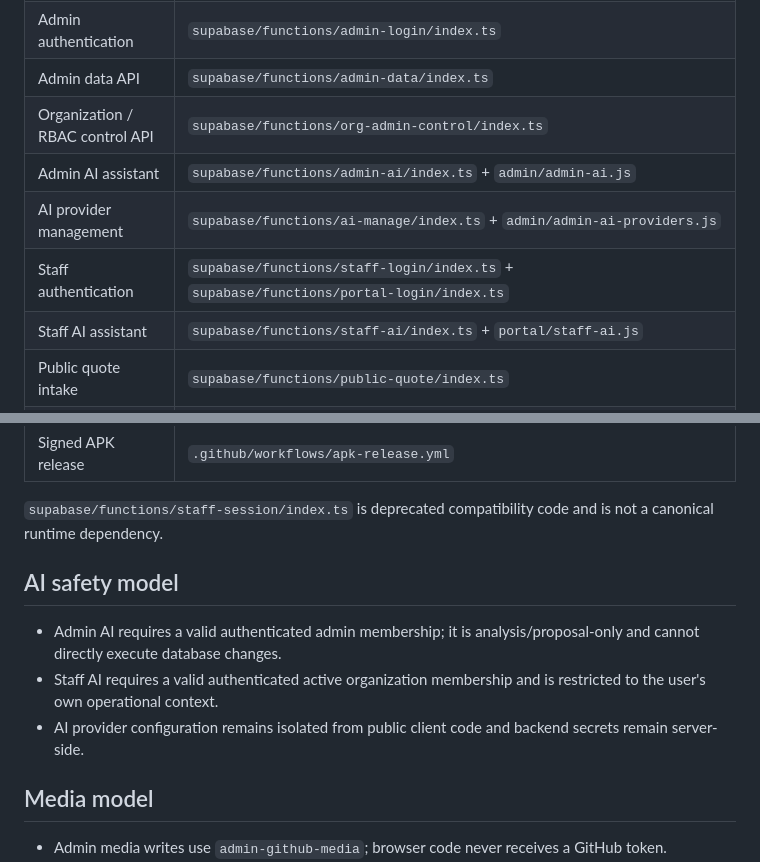
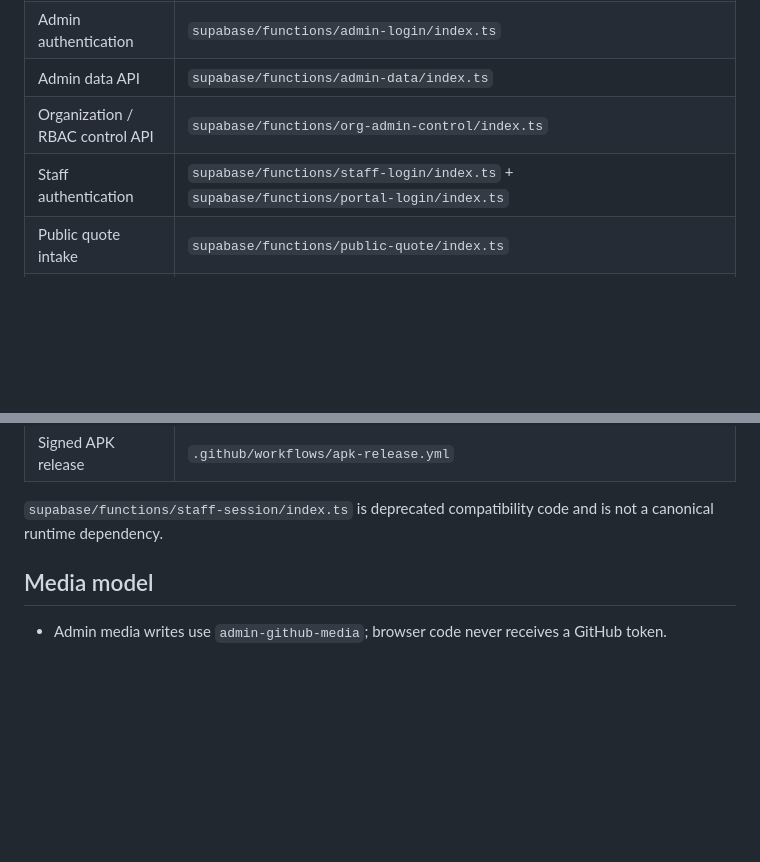
Before and after one commit to ibrahimFOH/Stagepulse.hatay, a Markdown page: docs/CANONICAL_OPERATION_MAP.md, 2 parts joined by grey strips. GitHub-like rendering; blank space fills up the shorter version.

Commit message:
Remove obsolete AI operations from canonical map

```diff
--- a/docs/CANONICAL_OPERATION_MAP.md
+++ b/docs/CANONICAL_OPERATION_MAP.md
@@ -16,10 +16,7 @@ For each operation, keep one authoritative runtime entrypoint. Supporting styles
 | Admin authentication | `supabase/functions/admin-login/index.ts` |
 | Admin data API | `supabase/functions/admin-data/index.ts` |
 | Organization / RBAC control API | `supabase/functions/org-admin-control/index.ts` |
-| Admin AI assistant | `supabase/functions/admin-ai/index.ts` + `admin/admin-ai.js` |
-| AI provider management | `supabase/functions/ai-manage/index.ts` + `admin/admin-ai-providers.js` |
 | Staff authentication | `supabase/functions/staff-login/index.ts` + `supabase/functions/portal-login/index.ts` |
-| Staff AI assistant | `supabase/functions/staff-ai/index.ts` + `portal/staff-ai.js` |
 | Public quote intake | `supabase/functions/public-quote/index.ts` |
 | Media administration | `supabase/functions/admin-github-media/index.ts` |
 | Media normalization / index | `scripts/process_media.py` + `.github/workflows/media-index.yml` |
@@ -31,12 +28,6 @@ For each operation, keep one authoritative runtime entrypoint. Supporting styles
 | Signed APK release | `.github/workflows/apk-release.yml` |
 
 `supabase/functions/staff-session/index.ts` is deprecated compatibility code and is not a canonical runtime dependency.
-
-## AI safety model
-
-- Admin AI requires a valid authenticated admin membership; it is analysis/proposal-only and cannot directly execute database changes.
-- Staff AI requires a valid authenticated active organization membership and is restricted to the user's own operational context.
-- AI provider configuration remains isolated from public client code and backend secrets remain server-side.
 
 ## Media model
 
```
